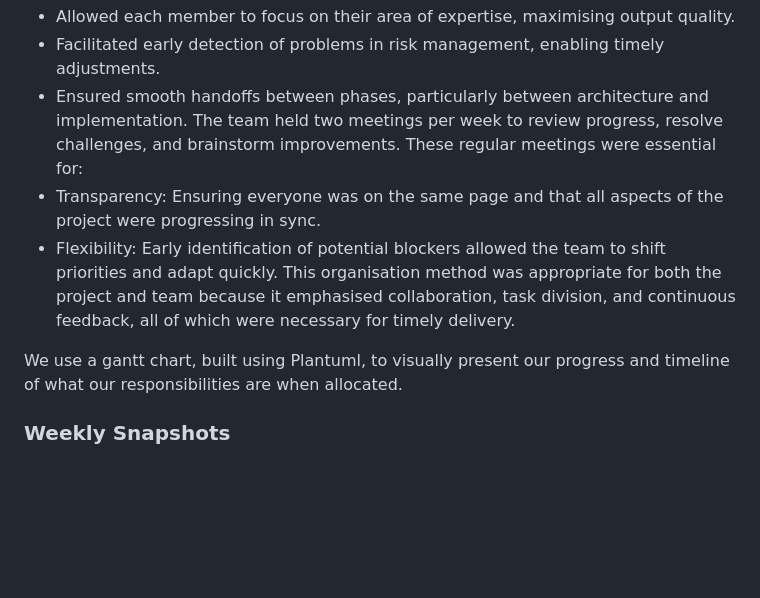
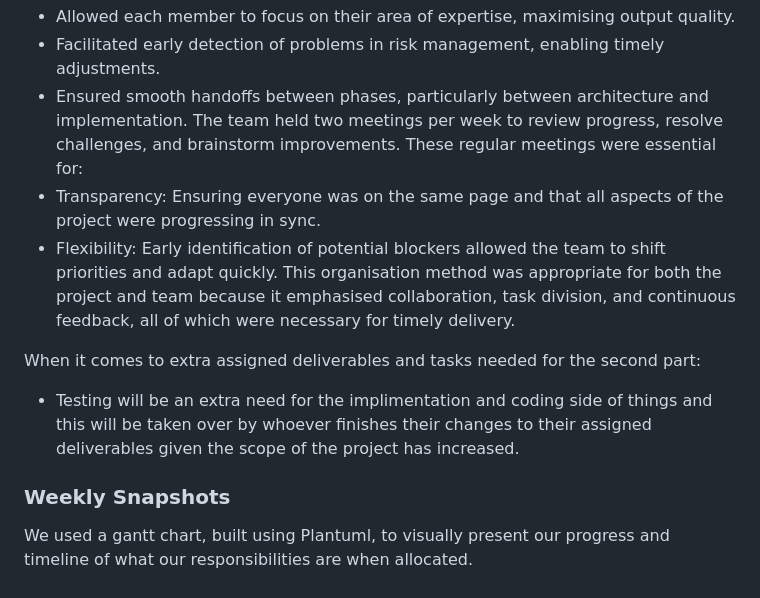
Before and after one commit to GRUMv2/Eng1Ass2Web, a Markdown page: docs/deliverables/Plan2.md, the part around the change printed below. GitHub-like rendering; blank space fills up the shorter version.

```diff
--- a/docs/deliverables/Plan2.md
+++ b/docs/deliverables/Plan2.md
@@ -124,15 +44,12 @@ workflows.
 - Allowed each member to focus on their area of expertise, maximising output quality.
 - Facilitated early detection of problems in risk management, enabling timely adjustments.
-- Ensured smooth handoffs between phases, particularly between architecture and implementation.
-  The team held two meetings per week to review progress, resolve challenges, and
-  brainstorm improvements. These regular meetings were essential for:
+- Ensured smooth handoffs between phases, particularly between architecture and implementation. The team held two meetings per week to review progress, resolve challenges, and brainstorm improvements. These regular meetings were essential for:
 - Transparency: Ensuring everyone was on the same page and that all aspects of the project were progressing in sync.
-- Flexibility: Early identification of potential blockers allowed the team to shift priorities and adapt quickly.
-  This organisation method was appropriate for both the project and team because it
-  emphasised collaboration, task division, and continuous feedback, all of which were
-  necessary for timely delivery.
+- Flexibility: Early identification of potential blockers allowed the team to shift priorities and adapt quickly. This organisation method was appropriate for both the project and team because it emphasised collaboration, task division, and continuous feedback, all of which were necessary for timely delivery.
 
-We use a gantt chart, built using Plantuml, to visually present our progress and timeline of what our responsibilities
-are when allocated.
+When it comes to extra assigned deliverables and tasks needed for the second part:
+- Testing will be an extra need for the implimentation and coding side of things and this will be taken over by whoever finishes their changes to their assigned deliverables given the scope of the project has increased.
 
 ### Weekly Snapshots
+
+We used a gantt chart, built using Plantuml, to visually present our progress and timeline of what our responsibilities are when allocated.
```
Also changed, not shown: other parts of docs/deliverables/Plan2.md (+25 -105 lines).
